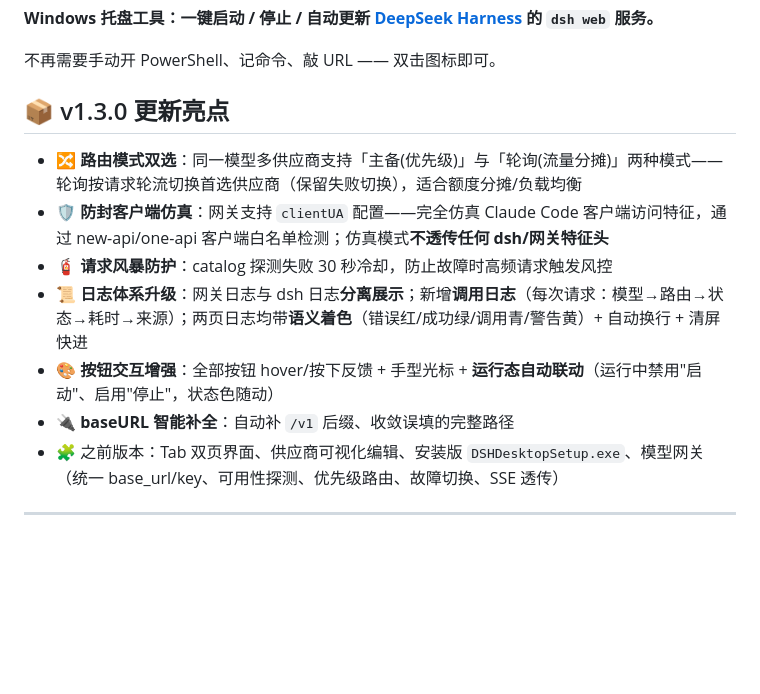
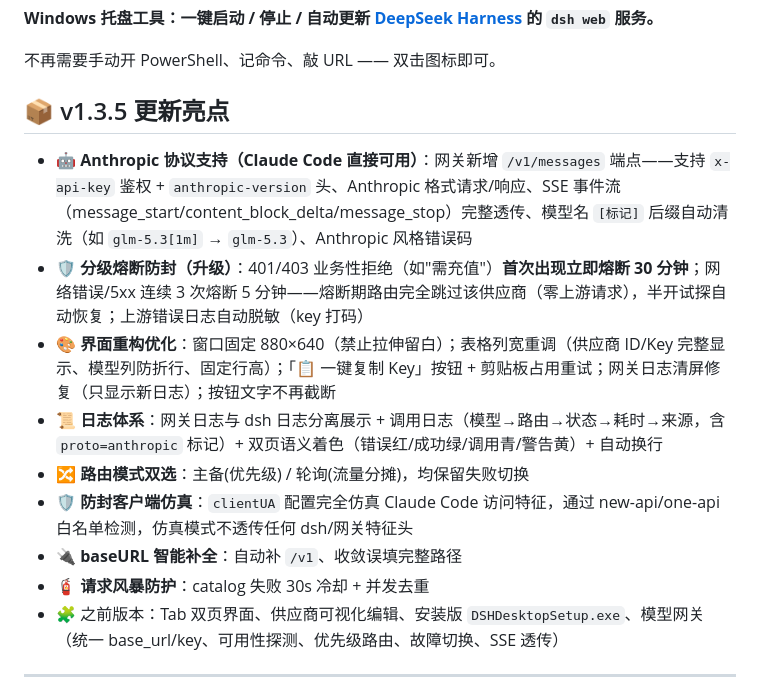
Before and after one commit to xuxue04403/dsh-desktop, a Markdown page: README.md, the part around the change. GitHub-like rendering; blank space fills up the shorter version.

Commit message:
chore: update README.md

```diff
--- a/README.md
+++ b/README.md
@@ -4,14 +4,16 @@
 
 不再需要手动开 PowerShell、记命令、敲 URL —— 双击图标即可。
 
-## 📦 v1.3.0 更新亮点
+## 📦 v1.3.5 更新亮点
 
-- 🔀 **路由模式双选**：同一模型多供应商支持「主备(优先级)」与「轮询(流量分摊)」两种模式——轮询按请求轮流切换首选供应商（保留失败切换），适合额度分摊/负载均衡
-- 🛡️ **防封客户端仿真**：网关支持 `clientUA` 配置——完全仿真 Claude Code 客户端访问特征，通过 new-api/one-api 客户端白名单检测；仿真模式**不透传任何 dsh/网关特征头**
-- 🧯 **请求风暴防护**：catalog 探测失败 30 秒冷却，防止故障时高频请求触发风控
-- 📜 **日志体系升级**：网关日志与 dsh 日志**分离展示**；新增**调用日志**（每次请求：模型→路由→状态→耗时→来源）；两页日志均带**语义着色**（错误红/成功绿/调用青/警告黄）+ 自动换行 + 清屏快进
-- 🎨 **按钮交互增强**：全部按钮 hover/按下反馈 + 手型光标 + **运行态自动联动**（运行中禁用"启动"、启用"停止"，状态色随动）
-- 🔌 **baseURL 智能补全**：自动补 `/v1` 后缀、收敛误填的完整路径
+- 🤖 **Anthropic 协议支持（Claude Code 直接可用）**：网关新增 `/v1/messages` 端点——支持 `x-api-key` 鉴权 + `anthropic-version` 头、Anthropic 格式请求/响应、SSE 事件流（message_start/content_block_delta/message_stop）完整透传、模型名 `[标记]` 后缀自动清洗（如 `glm-5.3[1m]` → `glm-5.3`）、Anthropic 风格错误码
+- 🛡️ **分级熔断防封（升级）**：401/403 业务性拒绝（如"需充值"）**首次出现立即熔断 30 分钟**；网络错误/5xx 连续 3 次熔断 5 分钟——熔断期路由完全跳过该供应商（零上游请求），半开试探自动恢复；上游错误日志自动脱敏（key 打码）
+- 🎨 **界面重构优化**：窗口固定 880×640（禁止拉伸留白）；表格列宽重调（供应商 ID/Key 完整显示、模型列防折行、固定行高）；「📋 一键复制 Key」按钮 + 剪贴板占用重试；网关日志清屏修复（只显示新日志）；按钮文字不再截断
+- 📜 **日志体系**：网关日志与 dsh 日志分离展示 + 调用日志（模型→路由→状态→耗时→来源，含 `proto=anthropic` 标记）+ 双页语义着色（错误红/成功绿/调用青/警告黄）+ 自动换行
+- 🔀 **路由模式双选**：主备(优先级) / 轮询(流量分摊)，均保留失败切换
+- 🛡️ **防封客户端仿真**：`clientUA` 配置完全仿真 Claude Code 访问特征，通过 new-api/one-api 白名单检测，仿真模式不透传任何 dsh/网关特征头
+- 🔌 **baseURL 智能补全**：自动补 `/v1`、收敛误填完整路径
+- 🧯 **请求风暴防护**：catalog 失败 30s 冷却 + 并发去重
 - 🧩 之前版本：Tab 双页界面、供应商可视化编辑、安装版 `DSHDesktopSetup.exe`、模型网关（统一 base_url/key、可用性探测、优先级路由、故障切换、SSE 透传）
 
 ---
```
